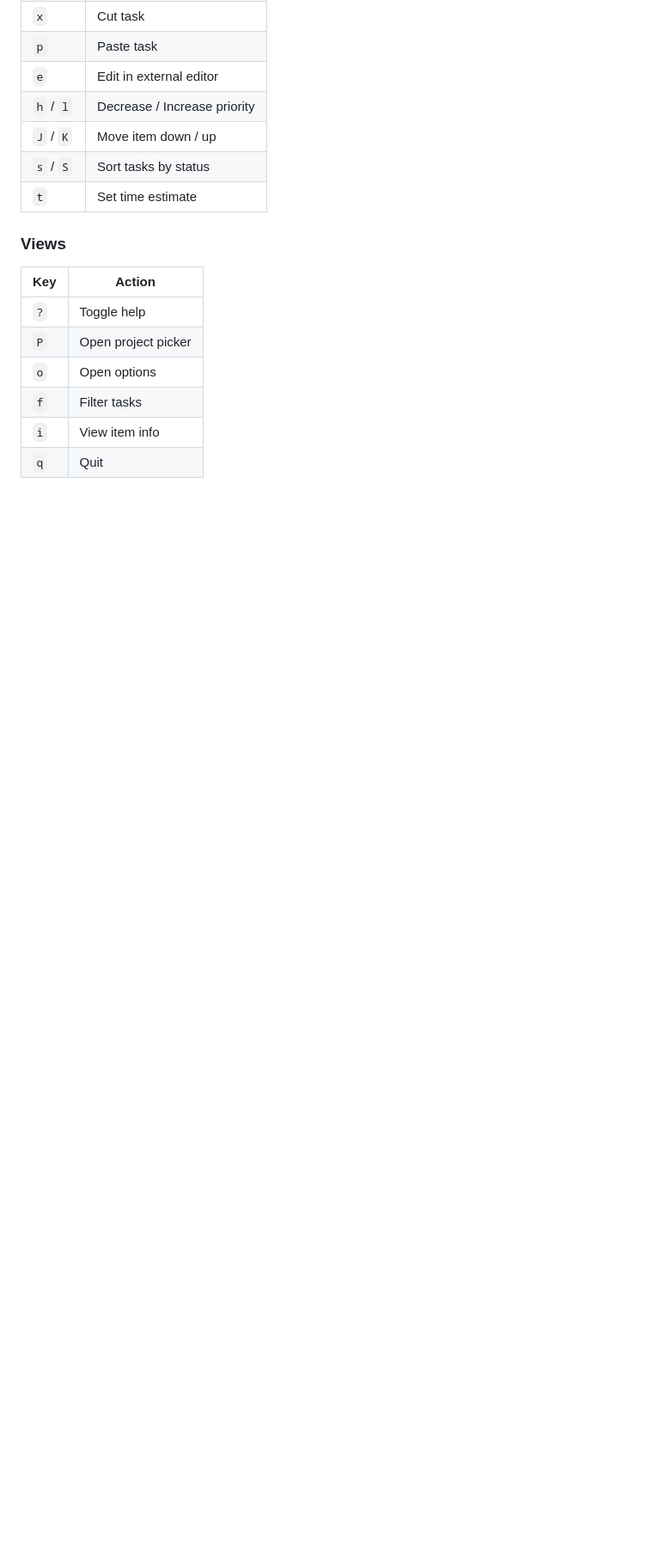
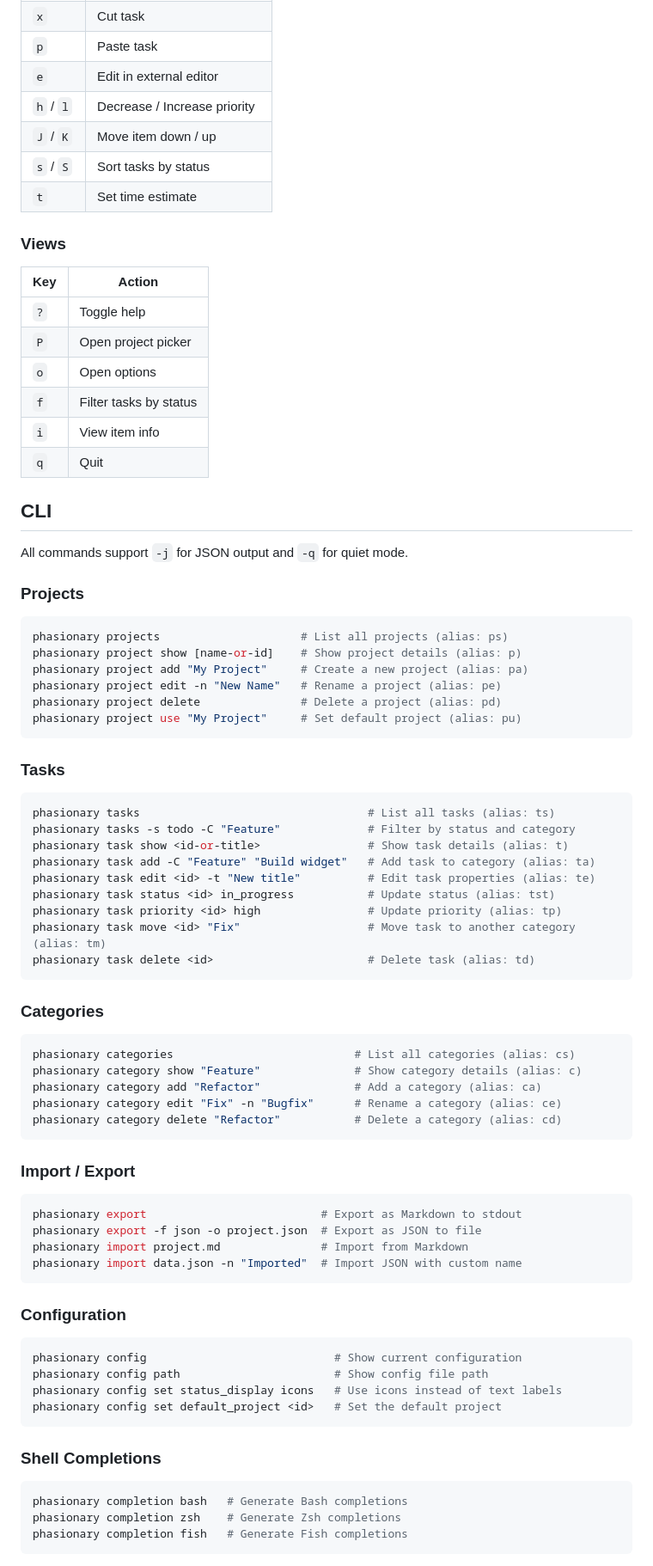
Before and after one commit to ilyasturki/phasionary, a Markdown page: README.md, the part around the change printed below. Shown: that part at 86% size. GitHub-like rendering; blank space fills up the shorter version.

````diff
--- a/README.md
+++ b/README.md
@@ -102,7 +113,72 @@ phasionary -p "myproj"  # Open specific project by name
 | `?` | Toggle help |
 | `P` | Open project picker |
 | `o` | Open options |
-| `f` | Filter tasks |
+| `f` | Filter tasks by status |
 | `i` | View item info |
 | `q` | Quit |
 
+## CLI
+
+All commands support `-j` for JSON output and `-q` for quiet mode.
+
+### Projects
+
+```bash
+phasionary projects                     # List all projects (alias: ps)
+phasionary project show [name-or-id]    # Show project details (alias: p)
+phasionary project add "My Project"     # Create a new project (alias: pa)
+phasionary project edit -n "New Name"   # Rename a project (alias: pe)
+phasionary project delete               # Delete a project (alias: pd)
+phasionary project use "My Project"     # Set default project (alias: pu)
+```
+
+### Tasks
+
+```bash
+phasionary tasks                                  # List all tasks (alias: ts)
+phasionary tasks -s todo -C "Feature"             # Filter by status and category
+phasionary task show <id-or-title>                # Show task details (alias: t)
+phasionary task add -C "Feature" "Build widget"   # Add task to category (alias: ta)
+phasionary task edit <id> -t "New title"          # Edit task properties (alias: te)
+phasionary task status <id> in_progress           # Update status (alias: tst)
+phasionary task priority <id> high                # Update priority (alias: tp)
+phasionary task move <id> "Fix"                   # Move task to another category (alias: tm)
+phasionary task delete <id>                       # Delete task (alias: td)
+```
+
+### Categories
+
+```bash
+phasionary categories                           # List all categories (alias: cs)
+phasionary category show "Feature"              # Show category details (alias: c)
+phasionary category add "Refactor"              # Add a category (alias: ca)
+phasionary category edit "Fix" -n "Bugfix"      # Rename a category (alias: ce)
+phasionary category delete "Refactor"           # Delete a category (alias: cd)
+```
+
+### Import / Export
+
+```bash
+phasionary export                          # Export as Markdown to stdout
+phasionary export -f json -o project.json  # Export as JSON to file
+phasionary import project.md               # Import from Markdown
+phasionary import data.json -n "Imported"  # Import JSON with custom name
+```
+
+### Configuration
+
+```bash
+phasionary config                            # Show current configuration
+phasionary config path                       # Show config file path
+phasionary config set status_display icons   # Use icons instead of text labels
+phasionary config set default_project <id>   # Set the default project
+```
+
+### Shell Completions
+
+```bash
+phasionary completion bash   # Generate Bash completions
+phasionary completion zsh    # Generate Zsh completions
+phasionary completion fish   # Generate Fish completions
+```
+
````
Also changed, not shown: other parts of README.md (+41 -14 lines), docs/screenshot.png.
